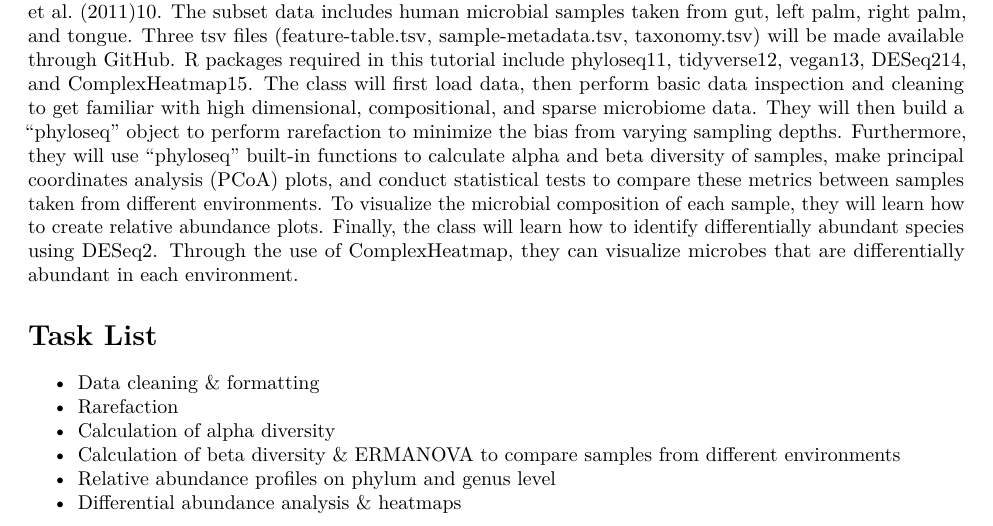
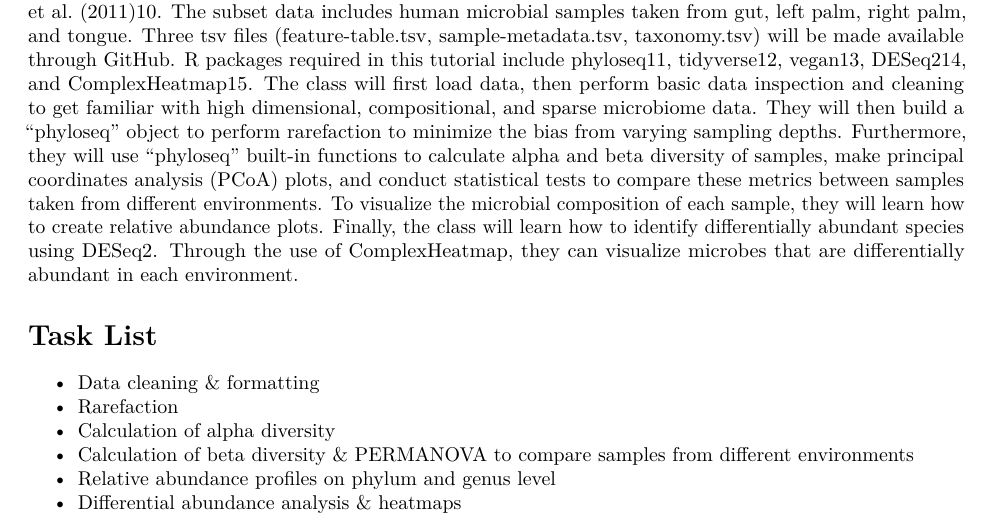
Before and after one commit to sherlyn99/MED263_microbiome_analysis_in_R, an R Markdown document (Report.Rmd): part of page 2 of 14, cut so that both start at the same text. Rendered offline with R 4.5, knitr and Pandoc, then LaTeX, with nearby package versions; some code elsewhere in the file could not run offline.

Commit message:
Update Report.Rmd

```diff
--- a/Report.Rmd
+++ b/Report.Rmd
@@ -28,7 +28,7 @@ The class will first load data, then perform basic data inspection and cleaning
 * Data cleaning & formatting
 * Rarefaction
 * Calculation of alpha diversity
-* Calculation of beta diversity & ERMANOVA to compare samples from different environments
+* Calculation of beta diversity & PERMANOVA to compare samples from different environments
 * Relative abundance profiles on phylum and genus level
 * Differential abundance analysis & heatmaps
 
```
